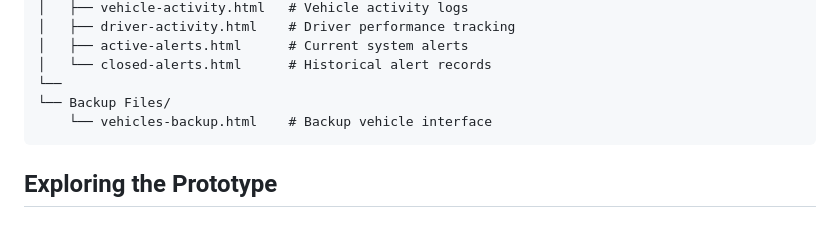
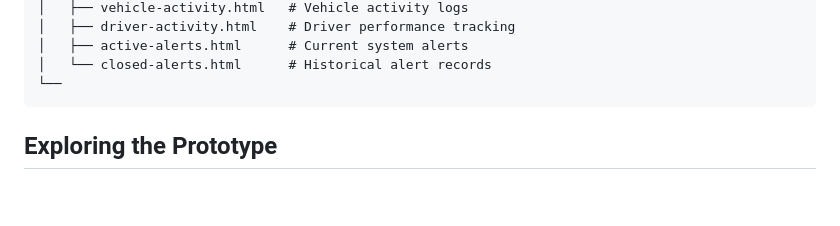
Before and after one commit to OQatamin/LynxLite, a Markdown page: README.md, the part around the change. Drawn GitHub-style; blank space fills up the shorter version.

````diff
--- a/README.md
+++ b/README.md
@@ -86,8 +86,6 @@ LynxLite-main/
 │   ├── active-alerts.html      # Current system alerts
 │   └── closed-alerts.html      # Historical alert records
 └──
-└── Backup Files/
-    └── vehicles-backup.html    # Backup vehicle interface
 ```
 
 ## Exploring the Prototype
````
